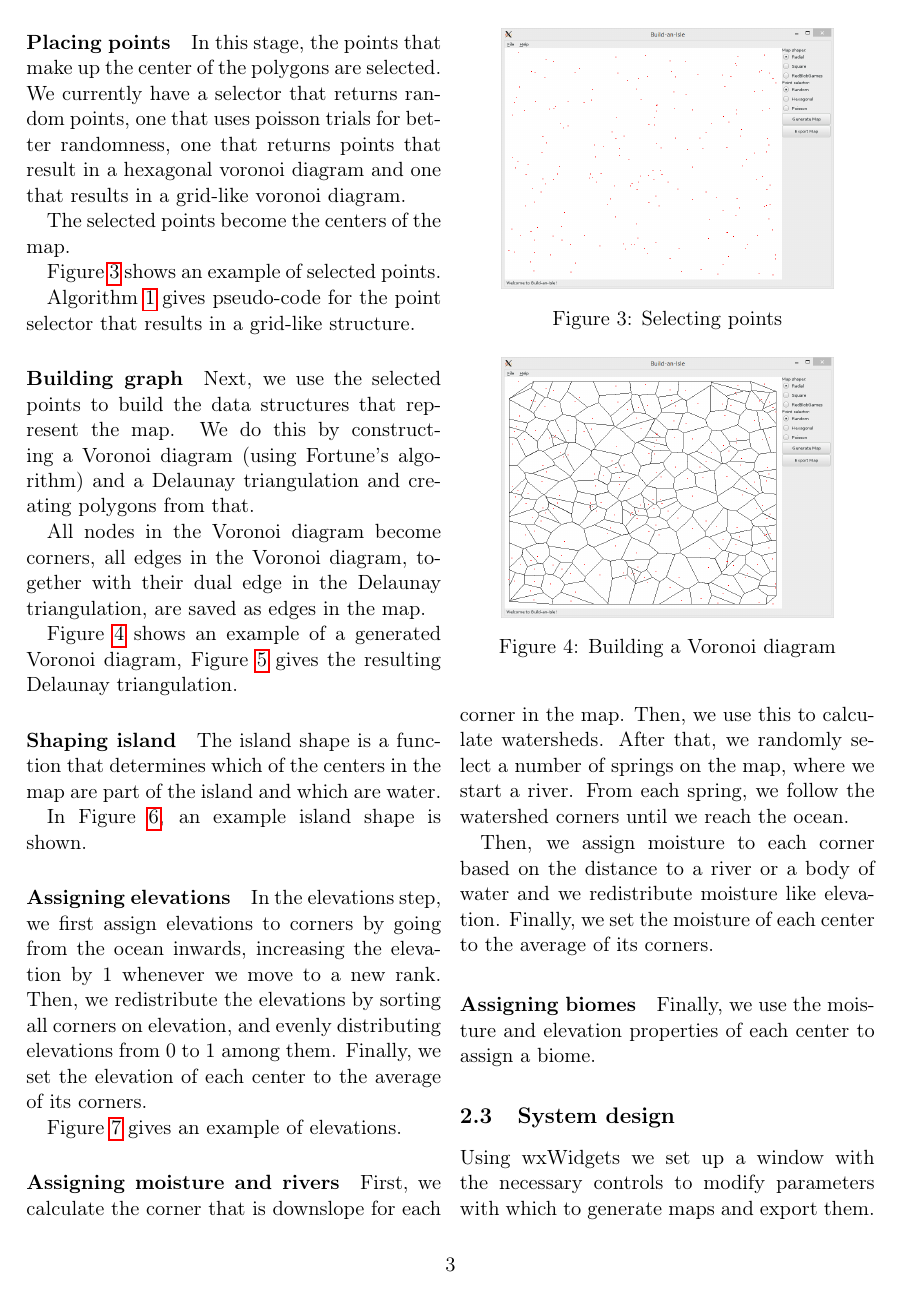
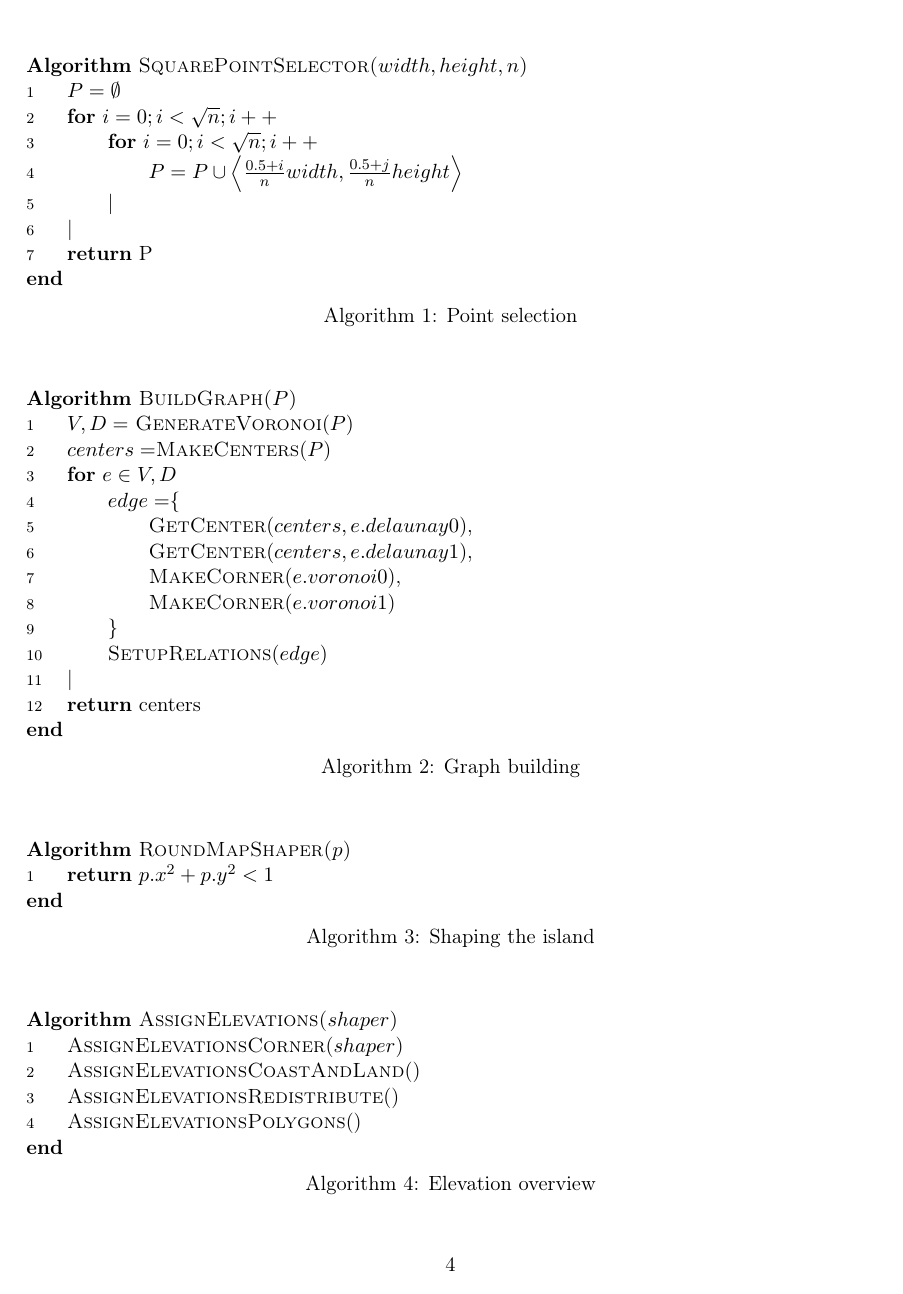
Before and after one commit to timvdalen/2IV06-report, a LaTeX paper (report.tex, which reads sections/analysis.tex): page 3 of 6 before the commit and page 4 of 8 after it. Compiled offline with pdfLaTeX.

Commit message:
Add pseudocode for all steps

```diff
--- a/sections/analysis.tex
+++ b/sections/analysis.tex
@@ -101 +103,20 @@ All nodes in the Voronoi diagram become corners, all edges in the Voronoi diagra
 Figure~\ref{fig:algo:voronoi} shows an example of a generated Voronoi diagram, Figure~\ref{fig:algo:delaunay} gives the resulting Delaunay triangulation.
+
+\begin{algo*}
+\begin{sourcecode}
+\algorithm{BuildGraph($P$)}
+$V, D =$ \textsc{GenerateVoronoi}($P$)
+$centers = $\textsc{MakeCenters}($P$)
+\for{$e \in V,D$}
+	$edge = $\{
+		\textsc{GetCenter}($centers, e.delaunay0$),
+		\textsc{GetCenter}($centers, e.delaunay1$),
+		\textsc{MakeCorner}($e.voronoi0$),
+		\textsc{MakeCorner}($e.voronoi1$)
+	\}
+	\textsc{SetupRelations}($edge$)
+|
+\return centers
+\qend
+\end{sourcecode}
+	\caption{Graph building}
@@ -108,3 +134,12 @@ In Figure~\ref{fig:algo:polygons}, an example island shape is shown.
+\begin{algo*}
+\begin{sourcecode}
+\algorithm{RoundMapShaper($p$)}
+\return $p.x^2 + p.y^2 < 1$
+\qend
+\end{sourcecode}
+	\caption{Shaping the island}
+	\label{alg:shape}
+\end{algo*}
 
 \paragraph{Assigning elevations}
 
@@ -113,6 +148,22 @@ Then, we redistribute the elevations by sorting all corners on elevation, and ev
 Finally, we set the elevation of each center to the average of its corners.
 
 Figure~\ref{fig:algo:elevation} gives an example of elevations.
+
+Algorithm~\ref{alg:elevation} gives an overview of the elevation assignment.
+Pseudo-code for its components will follow.
+
+\begin{algo*}
+\begin{sourcecode}
+\algorithm{AssignElevations($shaper$)}
+\textsc{AssignElevationsCorner}($shaper$)
+\textsc{AssignElevationsCoastAndLand}()
+\textsc{AssignElevationsRedistribute}()
+\textsc{AssignElevationsPolygons}()
+\qend
+\end{sourcecode}
+	\caption{Elevation overview}
+	\label{alg:elevation}
+\end{algo*}
 
 \paragraph{Assigning moisture and rivers}
 
```
Also changed, not shown: sections/analysis.tex (51 more changed lines).
